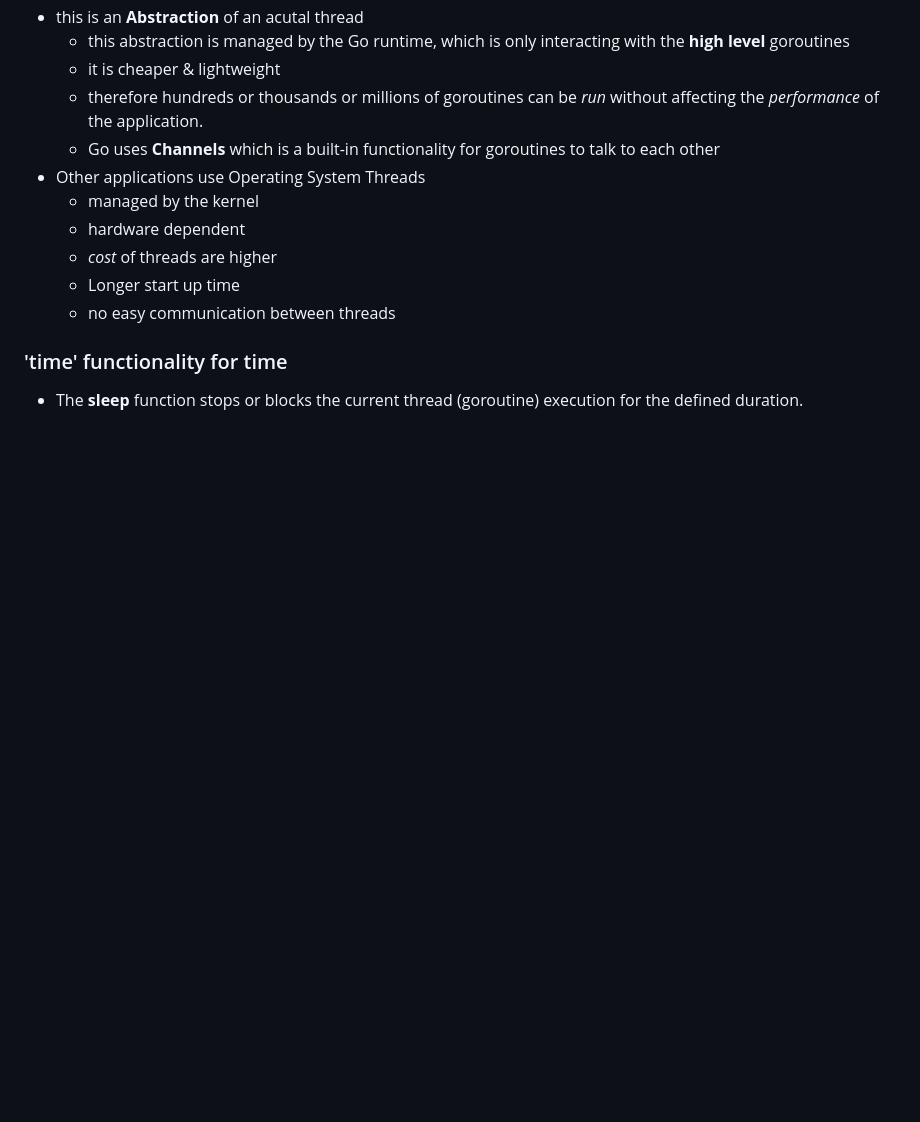
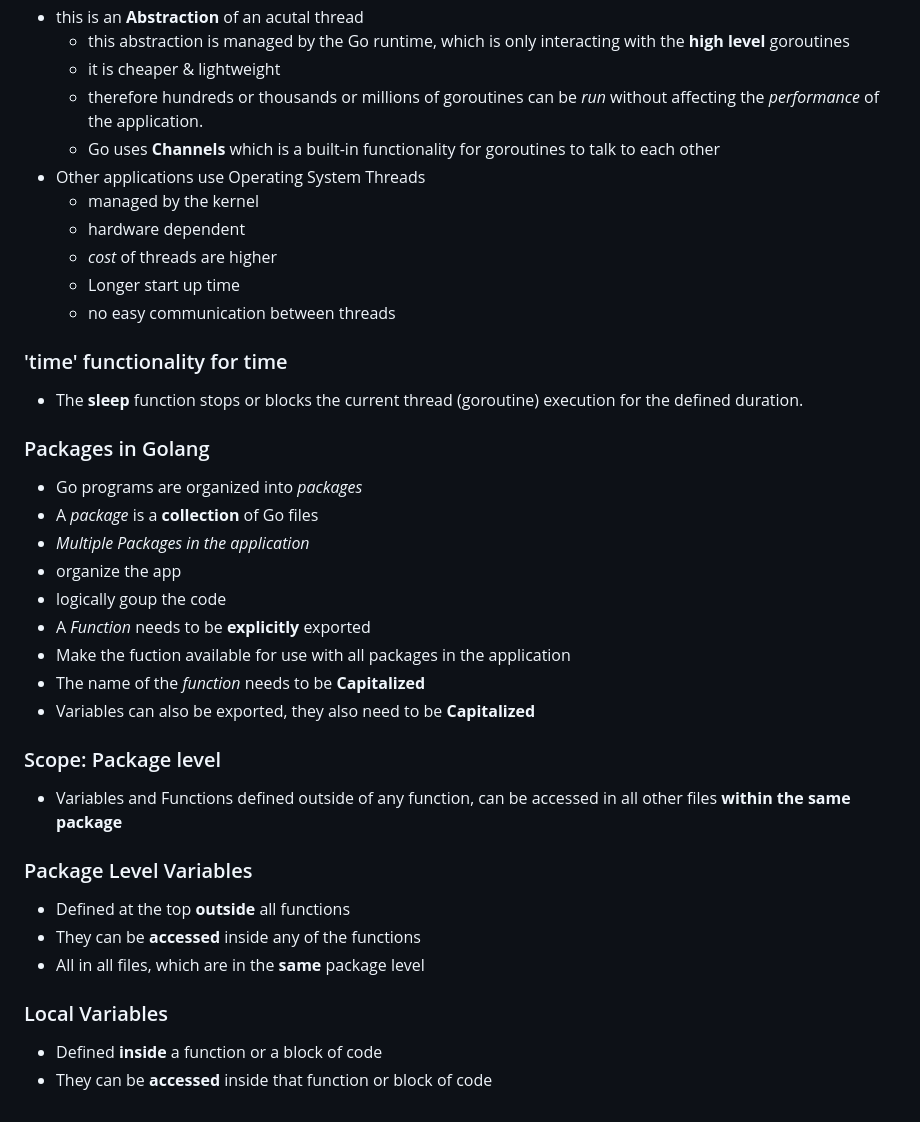
Before and after one commit to goobric/gobookingapp, a Markdown page: README.md, the part around the change. GitHub-like rendering; blank space fills up the shorter version.

Commit message:
Packages in Golang

```diff
--- a/README.md
+++ b/README.md
@@ -99,3 +99,27 @@
 
 ### 'time' functionality for time
 *	The **sleep** function stops or blocks the current thread (goroutine) execution for the defined duration.
+
+
+### Packages in Golang
+*	Go programs are organized into *packages*
+*	A *package* is a **collection** of Go files
+*   *Multiple Packages in the application*
+*   organize the app
+*   logically goup the code
+*   A *Function* needs to be **explicitly** exported
+*   Make the fuction available for use with all packages in the application
+*   The name of the *function* needs to be **Capitalized**
+*   Variables can also be exported, they also need to be **Capitalized**
+
+### Scope: Package level
+*	Variables and Functions defined outside of any function, can be accessed in all other files **within the same package**
+
+### Package Level Variables
+*	Defined at the top **outside** all functions
+*	They can be **accessed** inside any of the functions
+*   All in all files, which are in the **same** package level
+
+### Local Variables
+*	Defined **inside** a function or a block of code
+*	They can be **accessed** inside that function or block of code
```
